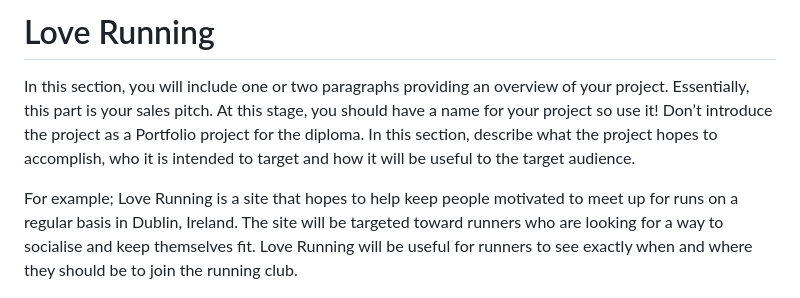
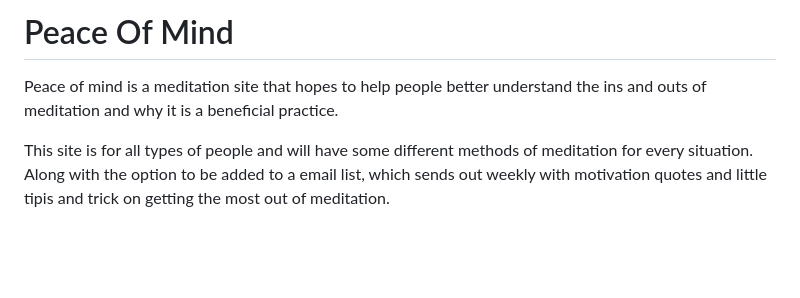
Before and after one commit to JAmcevoy/Peace_of_Mind, a Markdown page: README.md, the part around the change. Rendered like a GitHub page; blank space fills up the shorter version.

Commit message:
Wrote out the summary section of my readme file

```diff
--- a/README.md
+++ b/README.md
@@ -1,8 +1,8 @@
-# Love Running
+# Peace Of Mind
 
-In this section, you will include one or two paragraphs providing an overview of your project. Essentially, this part is your sales pitch. At this stage, you should have a name for your project so use it! Don’t introduce the project as a Portfolio project for the diploma. In this section, describe what the project hopes to accomplish, who it is intended to target and how it will be useful to the target audience.
+Peace of mind is a meditation site that hopes to help people better understand the ins and outs of meditation and why it is a beneficial practice.
 
-For example; Love Running is a site that hopes to help keep people motivated to meet up for runs on a regular basis in Dublin, Ireland. The site will be targeted toward runners who are looking for a way to socialise and keep themselves fit. Love Running will be useful for runners to see exactly when and where they should be to join the running club.
+This site is for all types of people and will have some different methods of meditation for every situation. Along with the option to be added to a email list, which sends out weekly with motivation quotes and little tipis and trick on getting the most out of meditation.
 
 ![Responsice Mockup](https://github.com/JAmcevoy/Peace_of_Mind/blob/main/assets/images/responsive%20all%20screens.JPG)
 
```
